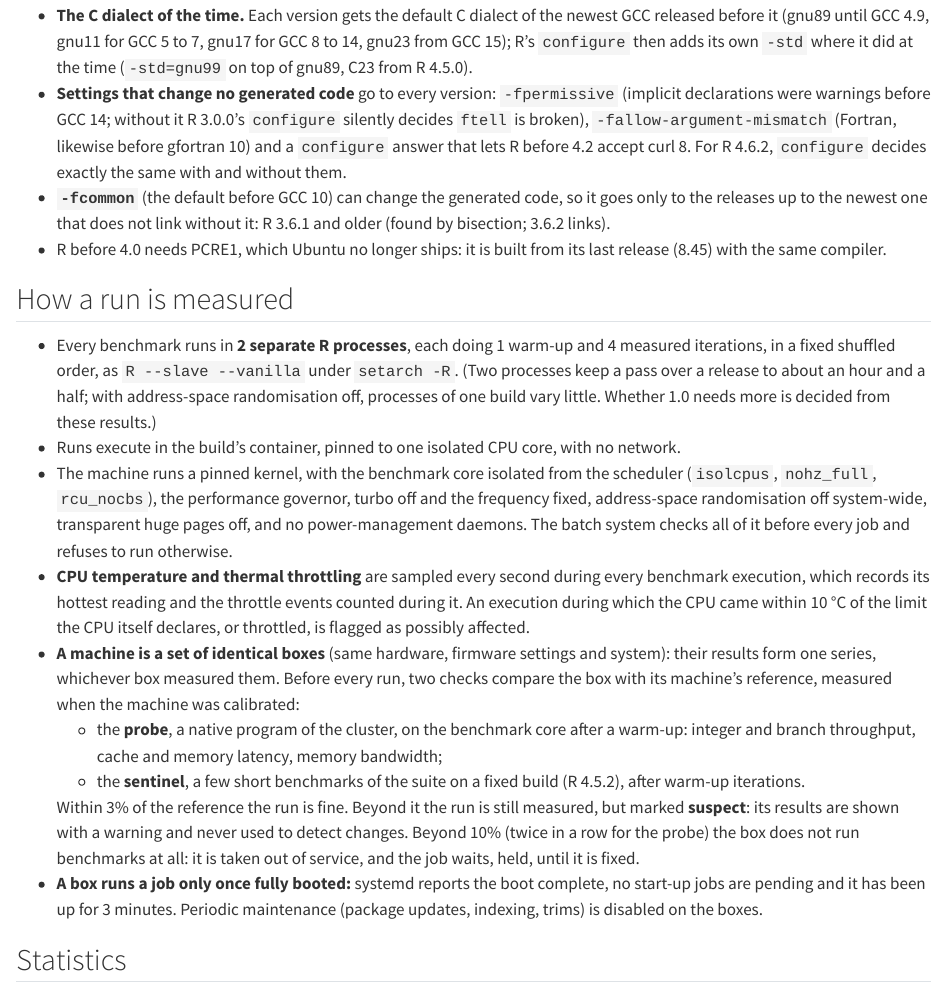
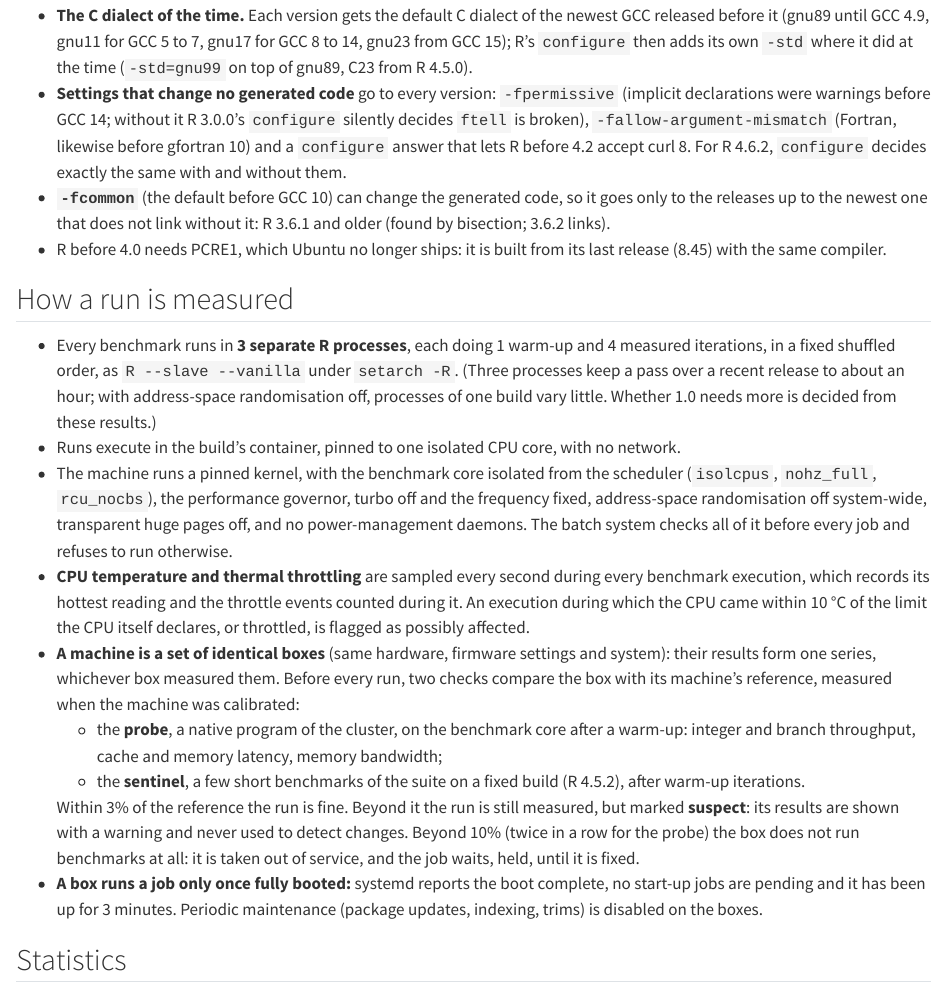
Before and after one commit to PRL-PRG/speedR, a Quarto document (methodology/0.2.qmd): the page in a window 1100 px wide, from 660 px down. Rendered offline with R 4.5, knitr and Pandoc in place of Quarto, with nearby package versions.

Commit message:
WIP: speedr-node sentinel; 3 processes; sentinel benchmarks

```diff
--- a/methodology/0.2.qmd
+++ b/methodology/0.2.qmd
@@ -54,11 +54,11 @@ repetition and process management belong to the shared harness, driven by the
 
 ## How a run is measured
 
-- Every benchmark runs in **2 separate R processes**, each doing 1 warm-up and
+- Every benchmark runs in **3 separate R processes**, each doing 1 warm-up and
   4 measured iterations, in a fixed shuffled order, as `R --slave --vanilla`
-  under `setarch -R`. (Two processes keep a pass over a release to about an
-  hour and a half; with address-space randomisation off, processes of one
-  build vary little. Whether 1.0 needs more is decided from these results.)
+  under `setarch -R`. (Three processes keep a pass over a recent release to
+  about an hour; with address-space randomisation off, processes of one build
+  vary little. Whether 1.0 needs more is decided from these results.)
 - Runs execute in the build's container, pinned to one isolated CPU core, with
   no network.
 - The machine runs a pinned kernel, with the benchmark core isolated from the
--- a/methodology/versions.csv
+++ b/methodology/versions.csv
@@ -1,3 +1,3 @@
 version,status,date,summary
 0.1,draft,2026-11-19,"First measurements on the kabylake node: R's default build with GCC 16 as upstream GCC, the C dialect of each release's time, recommended packages"
-0.2,draft,2026-11-20,"Releases of every Ubuntu LTS on the kabylake machine: 2 processes per benchmark, the sentinel and probe before every run, results from r-benchmarks main"
+0.2,draft,2026-11-20,"Releases of every Ubuntu LTS on the kabylake machine: 3 processes per benchmark, the sentinel and probe before every run, results from r-benchmarks main"
```
Also changed, not shown: drivers/timing.py (+1 -1 lines), speedr/sentinel.py (+5 -1 lines), docs/guidelines.md, methodology/0.2.qmd (2 more changed lines), 1 other file.
